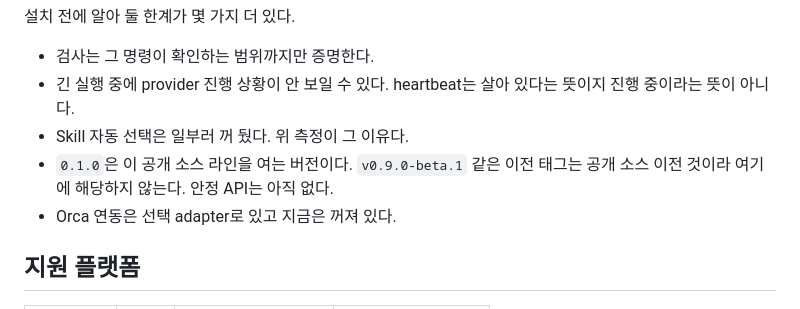
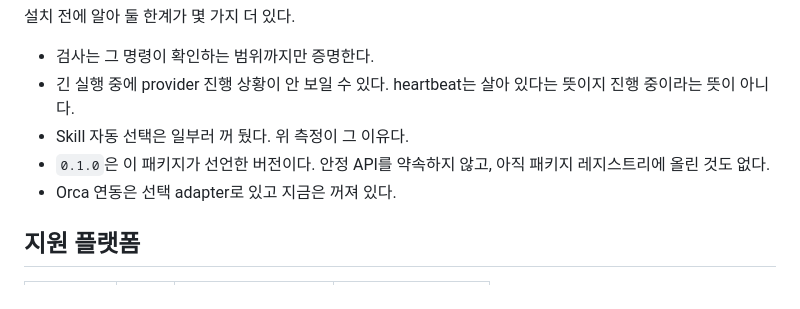
Before and after one commit to dotoricode/graphori, a Markdown page: README.ko.md, the part around the change. Drawn GitHub-style.

```diff
--- a/README.ko.md
+++ b/README.ko.md
@@ -138,8 +138,8 @@ Graphori는 샌드박스가 아니다. 사용자가 승인한 provider는 파일
 - 긴 실행 중에 provider 진행 상황이 안 보일 수 있다. heartbeat는 살아 있다는
   뜻이지 진행 중이라는 뜻이 아니다.
 - Skill 자동 선택은 일부러 꺼 뒀다. 위 측정이 그 이유다.
-- `0.1.0`은 이 공개 소스 라인을 여는 버전이다. `v0.9.0-beta.1` 같은 이전 태그는
-  공개 소스 이전 것이라 여기에 해당하지 않는다. 안정 API는 아직 없다.
+- `0.1.0`은 이 패키지가 선언한 버전이다. 안정 API를 약속하지 않고, 아직 패키지
+  레지스트리에 올린 것도 없다.
 - Orca 연동은 선택 adapter로 있고 지금은 꺼져 있다.
 
 ## 지원 플랫폼
```
Also changed, not shown: CHANGELOG.md (+10 -3 lines), README.md (+2 -3 lines).
